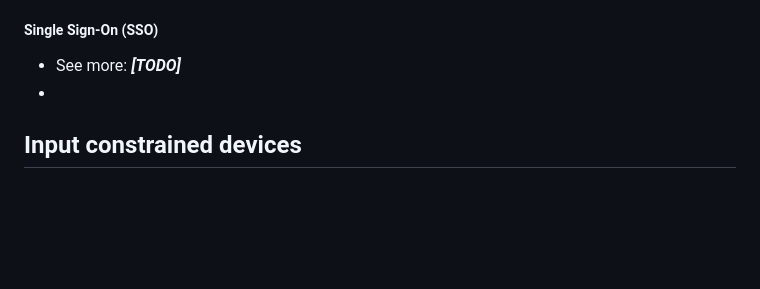
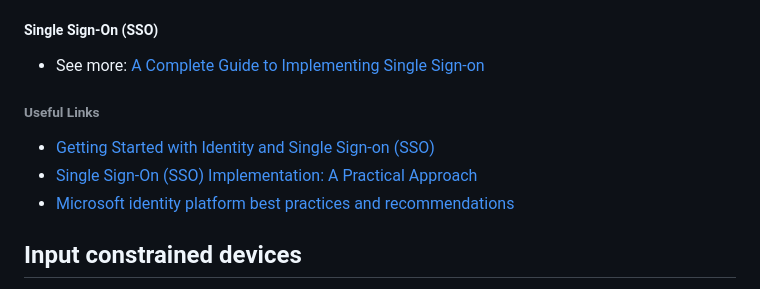
Before and after one commit to MariusDec/IdentityProvider-workshop, a Markdown page: Info.md, the part around one of its changes. Drawn GitHub-style; blank space fills up the shorter version.

Commit message:
Added some links for SSO

```diff
--- a/Info.md
+++ b/Info.md
@@ -239,8 +239,13 @@
 
 ##### Single Sign-On (SSO)
 
-* See more: ***[TODO]***
-*
+* See more: [A Complete Guide to Implementing Single Sign-on](https://frontegg.com/blog/a-complete-guide-to-implementing-single-sign-on)
+
+###### Useful Links
+
+* [Getting Started with Identity and Single Sign-on (SSO)](https://www.identityserver.com/learning-paths/identityserver)
+* [Single Sign-On (SSO) Implementation: A Practical Approach](https://metizsoftinc.com/blog/single-sign-on-sso-implementation-a-practical-approach/)
+* [Microsoft identity platform best practices and recommendations](https://learn.microsoft.com/en-us/entra/identity-platform/identity-platform-integration-checklist)
 
 ## Input constrained devices
 
```
Also changed, not shown: other parts of Info.md (+1 -1 lines).
